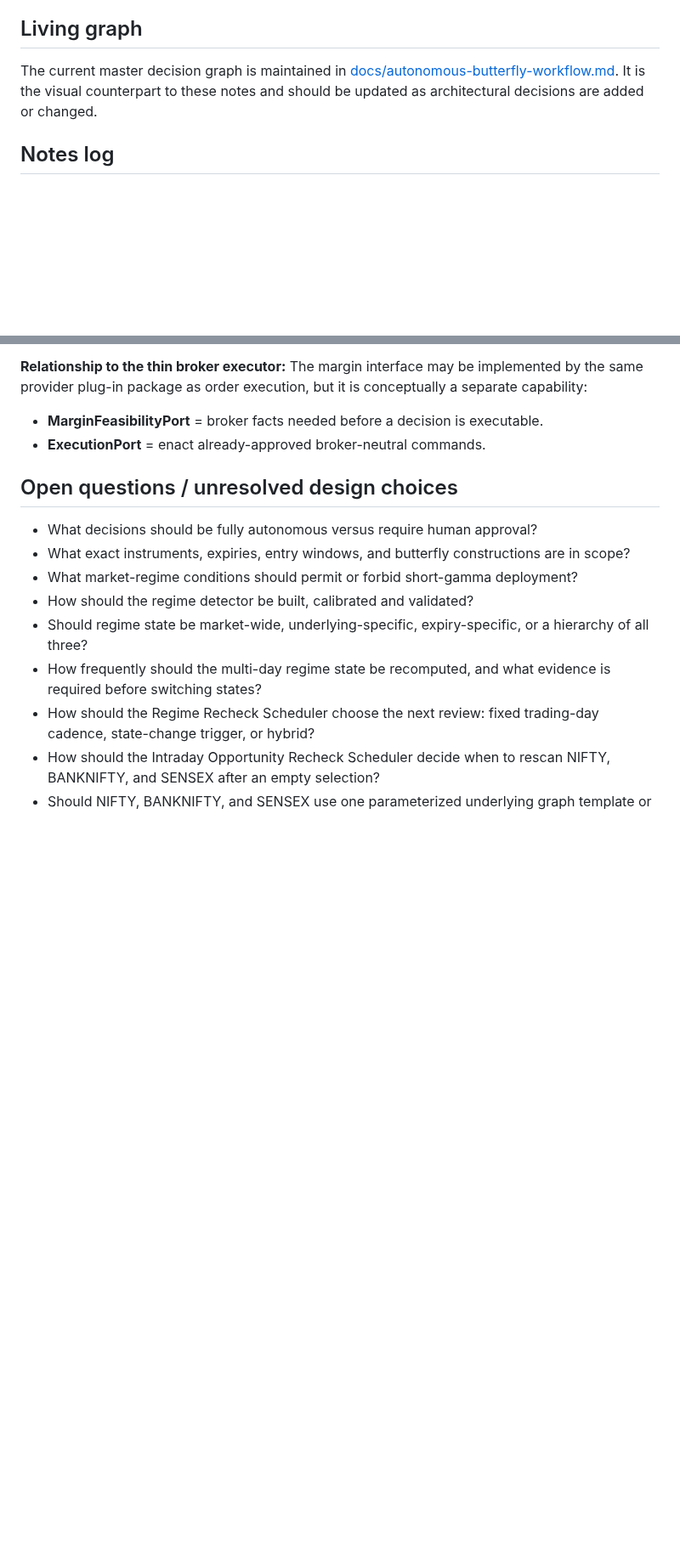
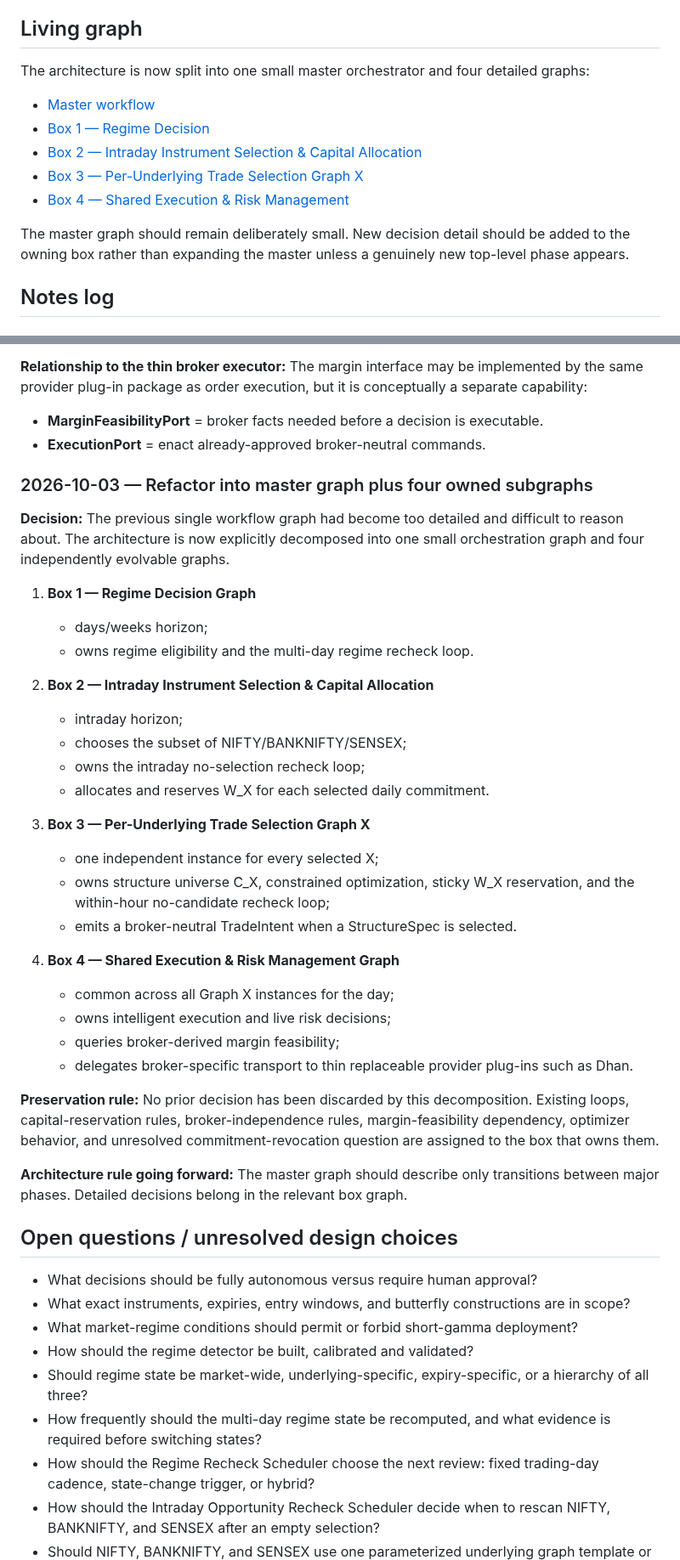
Before and after one commit to ayyararyan/volarb, a Markdown page: notes.md, 2 parts joined by grey strips. Shown at 85% size. Drawn GitHub-style; blank space fills up the shorter version.

Commit message:
Document four-box workflow decomposition

```diff
--- a/notes.md
+++ b/notes.md
@@ -16,7 +16,15 @@ Transform the existing Volarb research and market-outlook ecosystem into an auto
 
 ## Living graph
 
-The current master decision graph is maintained in [docs/autonomous-butterfly-workflow.md](docs/autonomous-butterfly-workflow.md). It is the visual counterpart to these notes and should be updated as architectural decisions are added or changed.
+The architecture is now split into one small master orchestrator and four detailed graphs:
+
+- [Master workflow](docs/autonomous-butterfly-workflow.md)
+- [Box 1 — Regime Decision](docs/workflows/01-regime-decision.md)
+- [Box 2 — Intraday Instrument Selection & Capital Allocation](docs/workflows/02-intraday-selection.md)
+- [Box 3 — Per-Underlying Trade Selection Graph X](docs/workflows/03-per-underlying-graph.md)
+- [Box 4 — Shared Execution & Risk Management](docs/workflows/04-execution-risk.md)
+
+The master graph should remain deliberately small. New decision detail should be added to the owning box rather than expanding the master unless a genuinely new top-level phase appears.
 
 ## Notes log
 
@@ -853,6 +861,36 @@ The exact schema is TBD.
 - **MarginFeasibilityPort** = broker facts needed before a decision is executable.
 - **ExecutionPort** = enact already-approved broker-neutral commands.
 
+
+### 2026-10-03 — Refactor into master graph plus four owned subgraphs
+
+**Decision:** The previous single workflow graph had become too detailed and difficult to reason about. The architecture is now explicitly decomposed into one small orchestration graph and four independently evolvable graphs.
+
+1. **Box 1 — Regime Decision Graph**
+   - days/weeks horizon;
+   - owns regime eligibility and the multi-day regime recheck loop.
+
+2. **Box 2 — Intraday Instrument Selection & Capital Allocation**
+   - intraday horizon;
+   - chooses the subset of NIFTY/BANKNIFTY/SENSEX;
+   - owns the intraday no-selection recheck loop;
+   - allocates and reserves W_X for each selected daily commitment.
+
+3. **Box 3 — Per-Underlying Trade Selection Graph X**
+   - one independent instance for every selected X;
+   - owns structure universe C_X, constrained optimization, sticky W_X reservation, and the within-hour no-candidate recheck loop;
+   - emits a broker-neutral TradeIntent when a StructureSpec is selected.
+
+4. **Box 4 — Shared Execution & Risk Management Graph**
+   - common across all Graph X instances for the day;
+   - owns intelligent execution and live risk decisions;
+   - queries broker-derived margin feasibility;
+   - delegates broker-specific transport to thin replaceable provider plug-ins such as Dhan.
+
+**Preservation rule:** No prior decision has been discarded by this decomposition. Existing loops, capital-reservation rules, broker-independence rules, margin-feasibility dependency, optimizer behavior, and unresolved commitment-revocation question are assigned to the box that owns them.
+
+**Architecture rule going forward:** The master graph should describe only transitions between major phases. Detailed decisions belong in the relevant box graph.
+
 ## Open questions / unresolved design choices
 
 - What decisions should be fully autonomous versus require human approval?
```
